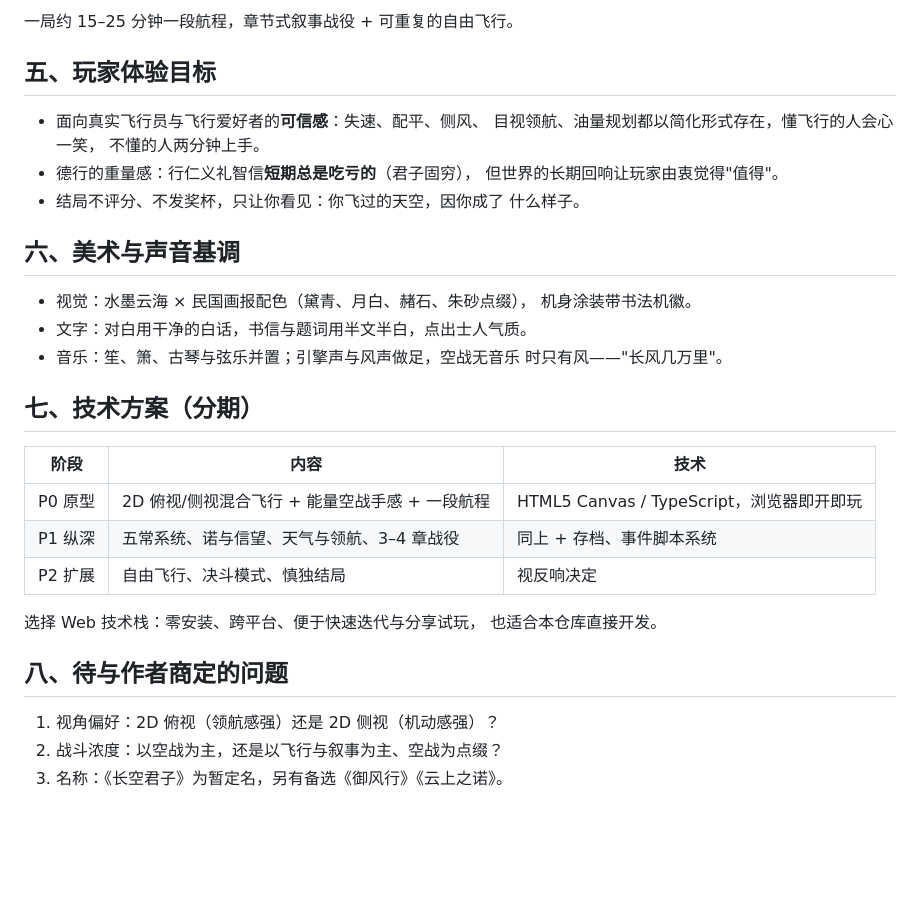
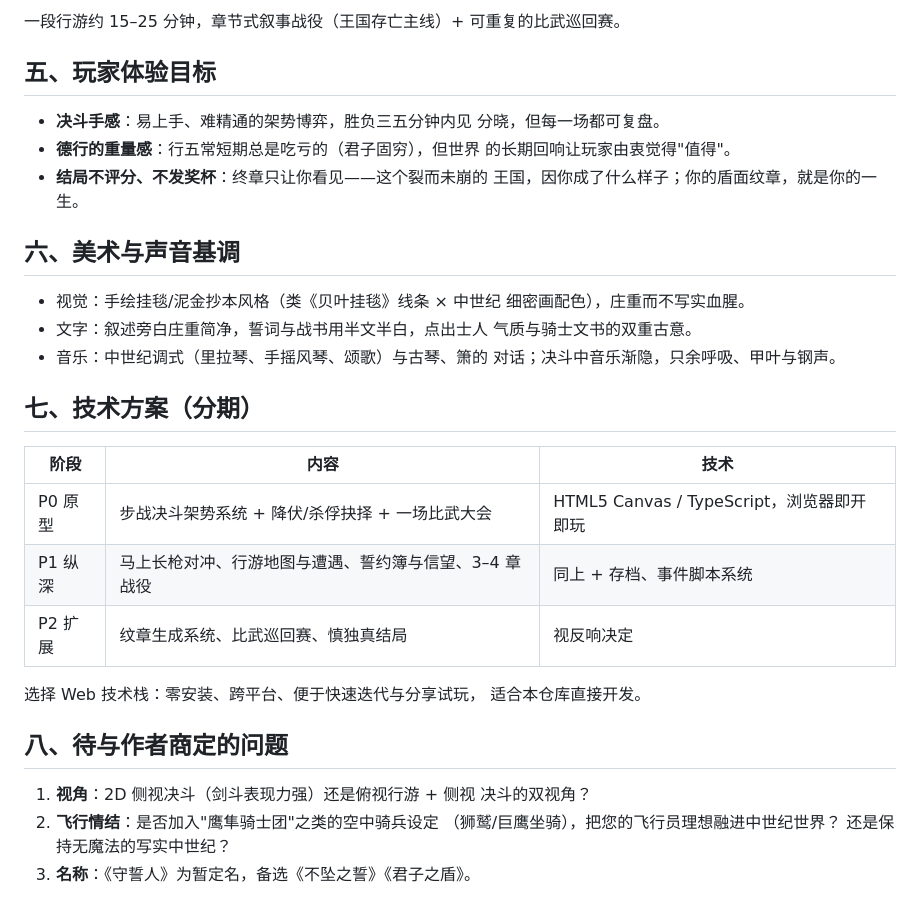
Before and after one commit to bigcubedata/test, a Markdown page: docs/game-concept.md, the part around one of its changes. Drawn GitHub-style; blank space fills up the shorter version.

```diff
--- a/docs/game-concept.md
+++ b/docs/game-concept.md
@@ -83,37 +94,41 @@
 
-一局约 15–25 分钟一段航程，章节式叙事战役 + 可重复的自由飞行。
+一段行游约 15–25 分钟，章节式叙事战役（王国存亡主线）+
+可重复的比武巡回赛。
 
 ## 五、玩家体验目标
 
-- 面向真实飞行员与飞行爱好者的**可信感**：失速、配平、侧风、
-  目视领航、油量规划都以简化形式存在，懂飞行的人会心一笑，
-  不懂的人两分钟上手。
-- 德行的重量感：行仁义礼智信**短期总是吃亏的**（君子固穷），
-  但世界的长期回响让玩家由衷觉得"值得"。
-- 结局不评分、不发奖杯，只让你看见：你飞过的天空，因你成了
-  什么样子。
+- **决斗手感**：易上手、难精通的架势博弈，胜负三五分钟内见
+  分晓，但每一场都可复盘。
+- **德行的重量感**：行五常短期总是吃亏的（君子固穷），但世界
+  的长期回响让玩家由衷觉得"值得"。
+- **结局不评分、不发奖杯**：终章只让你看见——这个裂而未崩的
+  王国，因你成了什么样子；你的盾面纹章，就是你的一生。
 
 ## 六、美术与声音基调
 
-- 视觉：水墨云海 × 民国画报配色（黛青、月白、赭石、朱砂点缀），
-  机身涂装带书法机徽。
-- 文字：对白用干净的白话，书信与题词用半文半白，点出士人气质。
-- 音乐：笙、箫、古琴与弦乐并置；引擎声与风声做足，空战无音乐
-  时只有风——"长风几万里"。
+- 视觉：手绘挂毯/泥金抄本风格（类《贝叶挂毯》线条 × 中世纪
+  细密画配色），庄重而不写实血腥。
+- 文字：叙述旁白庄重简净，誓词与战书用半文半白，点出士人
+  气质与骑士文书的双重古意。
+- 音乐：中世纪调式（里拉琴、手摇风琴、颂歌）与古琴、箫的
+  对话；决斗中音乐渐隐，只余呼吸、甲叶与钢声。
 
 ## 七、技术方案（分期）
 
 | 阶段 | 内容 | 技术 |
 |------|------|------|
-| P0 原型 | 2D 俯视/侧视混合飞行 + 能量空战手感 + 一段航程 | HTML5 Canvas / TypeScript，浏览器即开即玩 |
-| P1 纵深 | 五常系统、诺与信望、天气与领航、3–4 章战役 | 同上 + 存档、事件脚本系统 |
-| P2 扩展 | 自由飞行、决斗模式、慎独结局 | 视反响决定 |
+| P0 原型 | 步战决斗架势系统 + 降伏/杀俘抉择 + 一场比武大会 | HTML5 Canvas / TypeScript，浏览器即开即玩 |
+| P1 纵深 | 马上长枪对冲、行游地图与遭遇、誓约簿与信望、3–4 章战役 | 同上 + 存档、事件脚本系统 |
+| P2 扩展 | 纹章生成系统、比武巡回赛、慎独真结局 | 视反响决定 |
 
 选择 Web 技术栈：零安装、跨平台、便于快速迭代与分享试玩，
-也适合本仓库直接开发。
+适合本仓库直接开发。
 
 ## 八、待与作者商定的问题
 
-1. 视角偏好：2D 俯视（领航感强）还是 2D 侧视（机动感强）？
-2. 战斗浓度：以空战为主，还是以飞行与叙事为主、空战为点缀？
-3. 名称：《长空君子》为暂定名，另有备选《御风行》《云上之诺》。
+1. **视角**：2D 侧视决斗（剑斗表现力强）还是俯视行游 + 侧视
+   决斗的双视角？
+2. **飞行情结**：是否加入"鹰隼骑士团"之类的空中骑兵设定
+   （狮鹫/巨鹰坐骑），把您的飞行员理想融进中世纪世界？
+   还是保持无魔法的写实中世纪？
+3. **名称**：《守誓人》为暂定名，备选《不坠之誓》《君子之盾》。
```
Also changed, not shown: other parts of docs/game-concept.md (+72 -61 lines).
